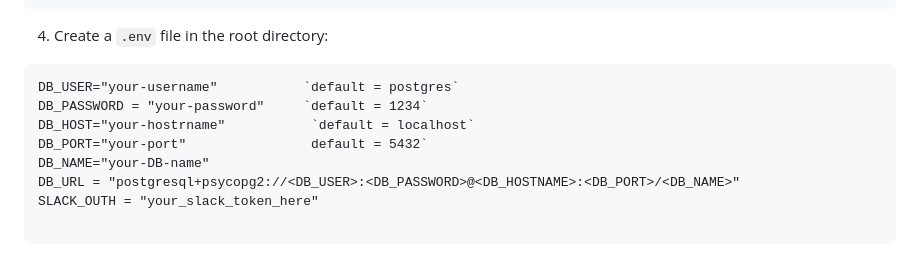
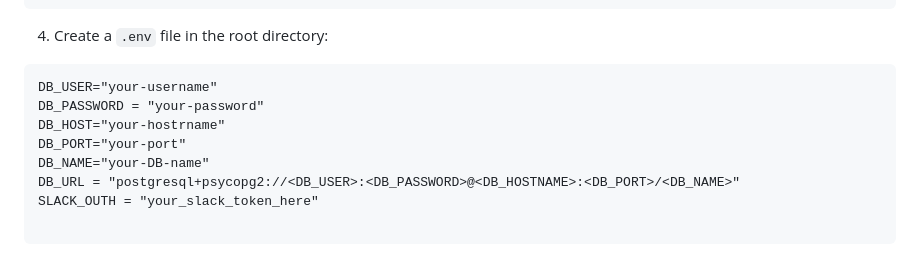
Before and after one commit to ThunderCalw/dckap_rohith, a Markdown page: README.md, the part around the change. Drawn GitHub-style.

````diff
--- a/README.md
+++ b/README.md
@@ -52,10 +52,10 @@ pip install -r requirements.txt
 
 4. Create a `.env` file in the root directory:
 ```
-DB_USER="your-username"           `default = postgres`
-DB_PASSWORD = "your-password"     `default = 1234`
-DB_HOST="your-hostrname"           `default = localhost`
-DB_PORT="your-port"                default = 5432`
+DB_USER="your-username"
+DB_PASSWORD = "your-password"
+DB_HOST="your-hostrname"
+DB_PORT="your-port"
 DB_NAME="your-DB-name"
 DB_URL = "postgresql+psycopg2://<DB_USER>:<DB_PASSWORD>@<DB_HOSTNAME>:<DB_PORT>/<DB_NAME>"
 SLACK_OUTH = "your_slack_token_here"
````
